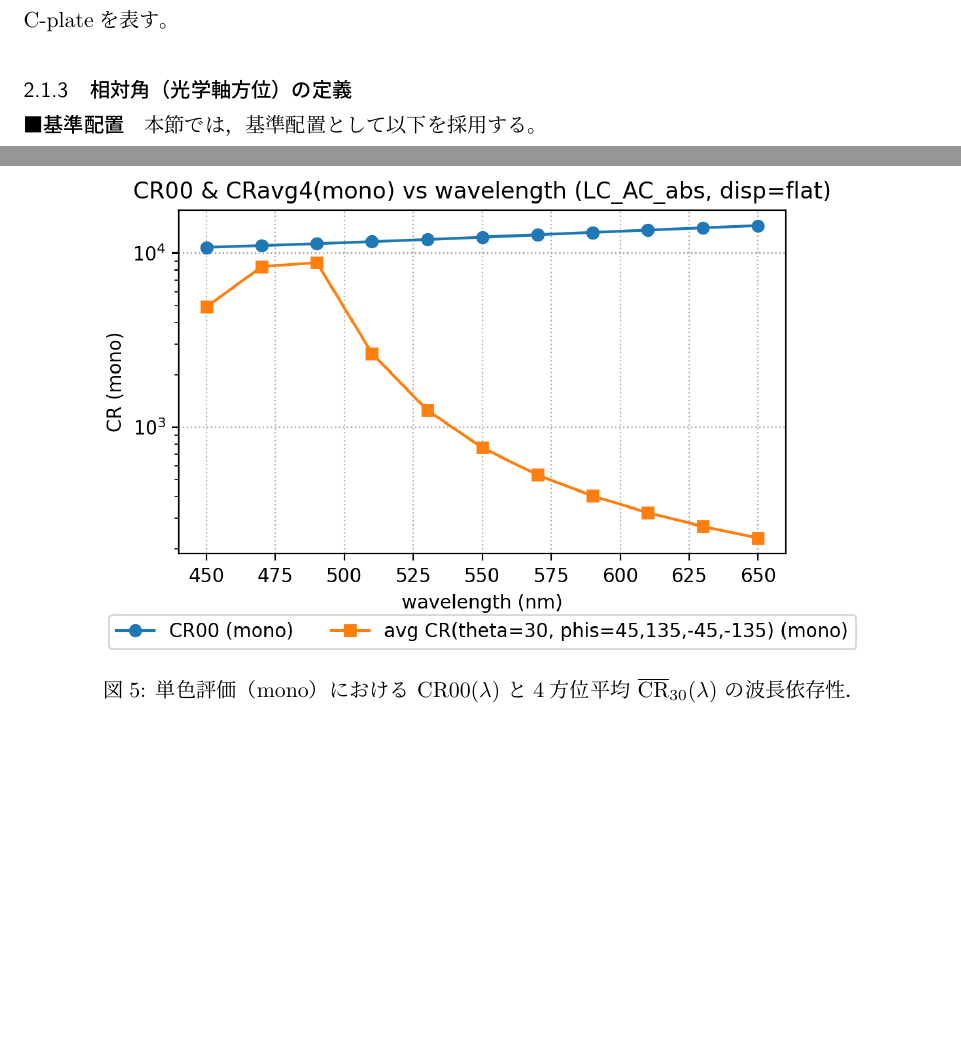
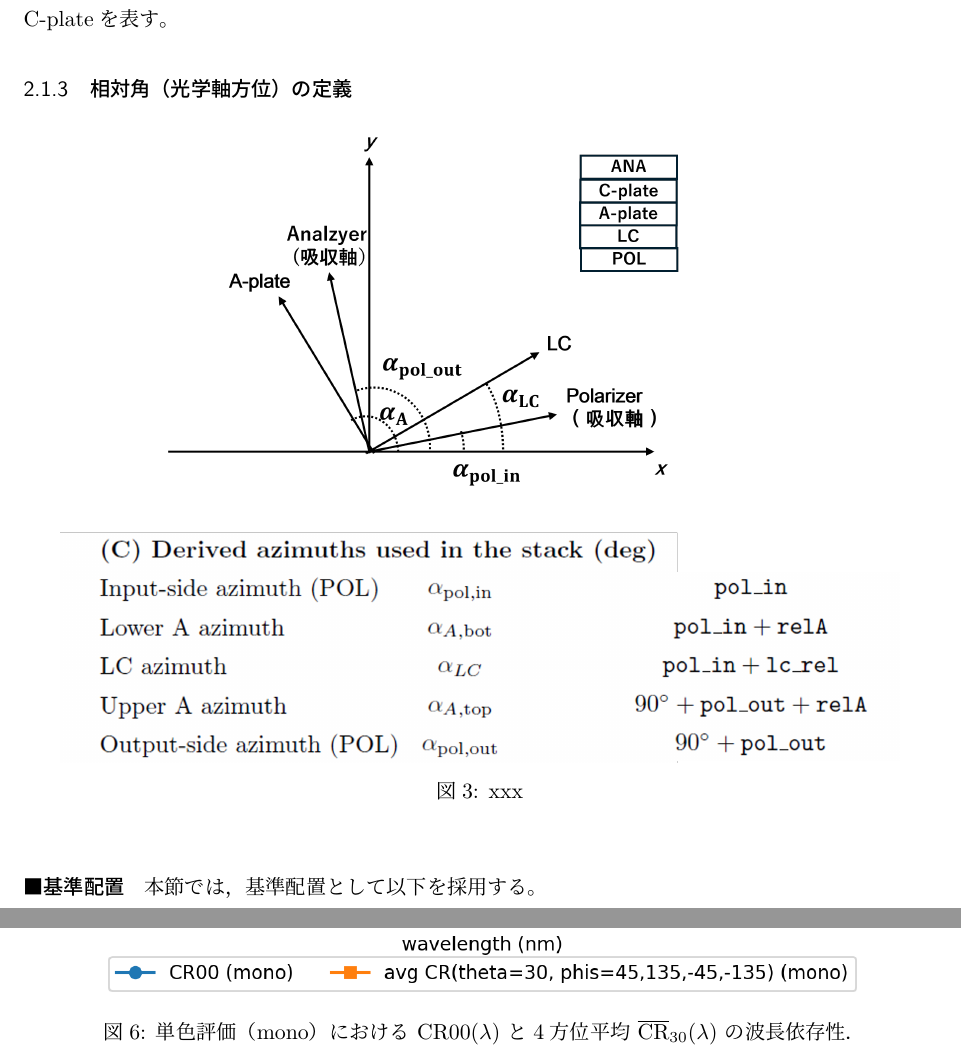
Before and after one commit to msakamoto-michiaki/ips_compensation, a LaTeX document (tex/main_up.tex, which reads tex/content14.tex): two parts of pages 11 and 24 of 29 before the commit and two parts of pages 11 and 24 of 30 after it, joined at a grey line, cut so that both start at the same text, the shorter picture padded with empty space. Compiled offline with upLaTeX and dvipdfmx.

Commit message:
frm ubuntu

```diff
--- a/tex/content14.tex
+++ b/tex/content14.tex
@@ -58,6 +58,14 @@ $\mathrm{Re}_C$（nm）を最適化変数として走査し、式 \eqref{eq:d_fr
 
 
 \subsubsection{相対角（光学軸方位）の定義}
+
+\begin{figure}[htb]
+\centering
+\includegraphics[width=0.92\linewidth]{azimuth.png}
+\caption{xxx}
+\label{fig:azimuth}
+\end{figure}
+
 \paragraph{基準配置}
 本節では，基準配置として以下を採用する。
 
```
Also changed, not shown: tex/azimuth.png (added), 6 other files.
